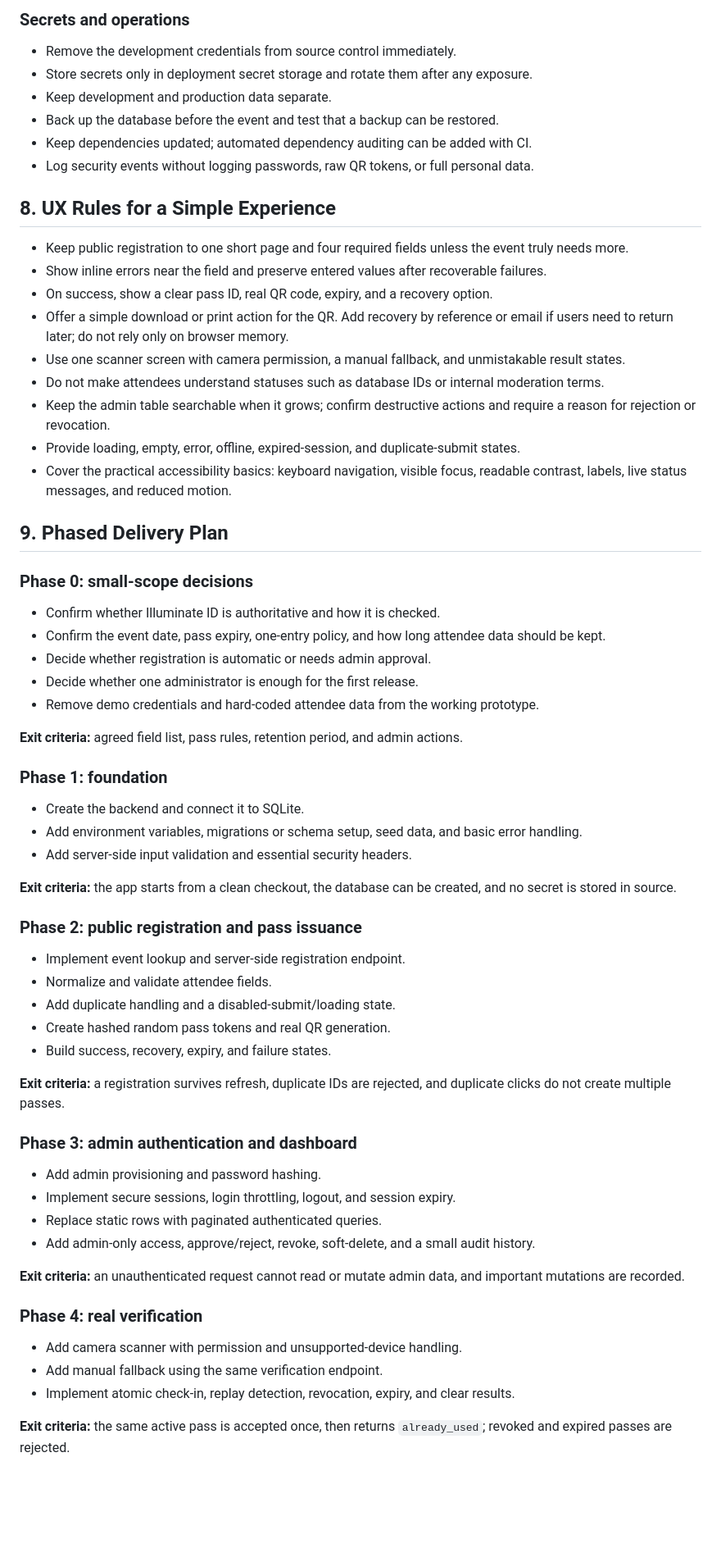
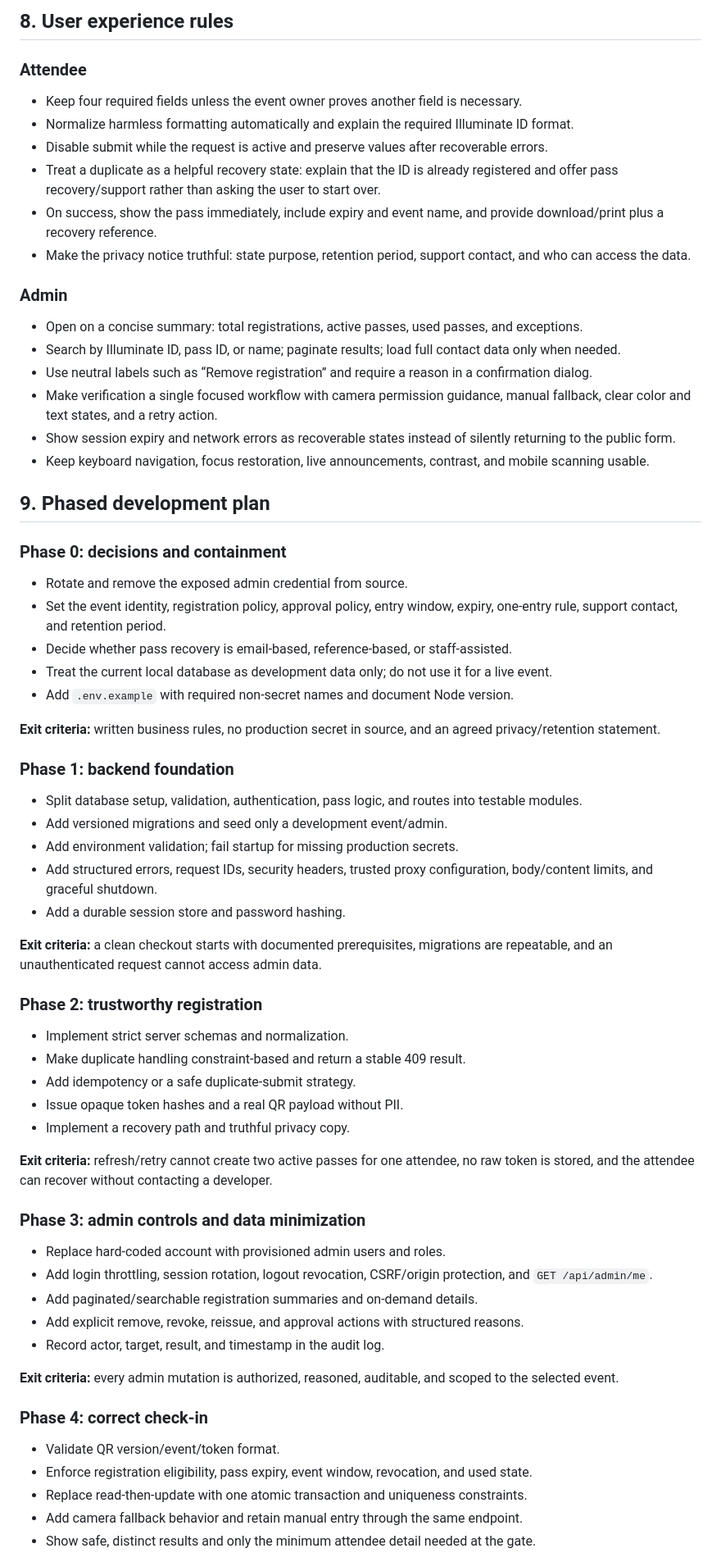
Before and after one commit to prajwal2867/illuminate-verification, a Markdown page: DEVELOPMENT_PLAN.md, the part around one of its changes. Shown at 82% size. Drawn GitHub-style; blank space fills up the shorter version.

Commit message:
Update development plan to reflect current build status and security gaps

```diff
--- a/DEVELOPMENT_PLAN.md
+++ b/DEVELOPMENT_PLAN.md
@@ -233,69 +244,71 @@ Only the server may transition a pass. A revoked, expired, or used pass must nev
 
-### Secrets and operations
+## 8. User experience rules
 
-- Remove the development credentials from source control immediately.
-- Store secrets only in deployment secret storage and rotate them after any exposure.
-- Keep development and production data separate.
-- Back up the database before the event and test that a backup can be restored.
-- Keep dependencies updated; automated dependency auditing can be added with CI.
-- Log security events without logging passwords, raw QR tokens, or full personal data.
+### Attendee
 
-## 8. UX Rules for a Simple Experience
+- Keep four required fields unless the event owner proves another field is necessary.
+- Normalize harmless formatting automatically and explain the required Illuminate ID format.
+- Disable submit while the request is active and preserve values after recoverable errors.
+- Treat a duplicate as a helpful recovery state: explain that the ID is already registered and offer pass recovery/support rather than asking the user to start over.
+- On success, show the pass immediately, include expiry and event name, and provide download/print plus a recovery reference.
+- Make the privacy notice truthful: state purpose, retention period, support contact, and who can access the data.
 
-- Keep public registration to one short page and four required fields unless the event truly needs more.
-- Show inline errors near the field and preserve entered values after recoverable failures.
-- On success, show a clear pass ID, real QR code, expiry, and a recovery option.
-- Offer a simple download or print action for the QR. Add recovery by reference or email if users need to return later; do not rely only on browser memory.
-- Use one scanner screen with camera permission, a manual fallback, and unmistakable result states.
-- Do not make attendees understand statuses such as database IDs or internal moderation terms.
-- Keep the admin table searchable when it grows; confirm destructive actions and require a reason for rejection or revocation.
-- Provide loading, empty, error, offline, expired-session, and duplicate-submit states.
-- Cover the practical accessibility basics: keyboard navigation, visible focus, readable contrast, labels, live status messages, and reduced motion.
+### Admin
 
-## 9. Phased Delivery Plan
+- Open on a concise summary: total registrations, active passes, used passes, and exceptions.
+- Search by Illuminate ID, pass ID, or name; paginate results; load full contact data only when needed.
+- Use neutral labels such as “Remove registration” and require a reason in a confirmation dialog.
+- Make verification a single focused workflow with camera permission guidance, manual fallback, clear color and text states, and a retry action.
+- Show session expiry and network errors as recoverable states instead of silently returning to the public form.
+- Keep keyboard navigation, focus restoration, live announcements, contrast, and mobile scanning usable.
 
-### Phase 0: small-scope decisions
+## 9. Phased development plan
 
-- Confirm whether Illuminate ID is authoritative and how it is checked.
-- Confirm the event date, pass expiry, one-entry policy, and how long attendee data should be kept.
-- Decide whether registration is automatic or needs admin approval.
-- Decide whether one administrator is enough for the first release.
-- Remove demo credentials and hard-coded attendee data from the working prototype.
+### Phase 0: decisions and containment
 
-**Exit criteria:** agreed field list, pass rules, retention period, and admin actions.
+- Rotate and remove the exposed admin credential from source.
+- Set the event identity, registration policy, approval policy, entry window, expiry, one-entry rule, support contact, and retention period.
+- Decide whether pass recovery is email-based, reference-based, or staff-assisted.
+- Treat the current local database as development data only; do not use it for a live event.
+- Add `.env.example` with required non-secret names and document Node version.
 
-### Phase 1: foundation
+**Exit criteria:** written business rules, no production secret in source, and an agreed privacy/retention statement.
 
-- Create the backend and connect it to SQLite.
-- Add environment variables, migrations or schema setup, seed data, and basic error handling.
-- Add server-side input validation and essential security headers.
+### Phase 1: backend foundation
 
-**Exit criteria:** the app starts from a clean checkout, the database can be created, and no secret is stored in source.
+- Split database setup, validation, authentication, pass logic, and routes into testable modules.
+- Add versioned migrations and seed only a development event/admin.
+- Add environment validation; fail startup for missing production secrets.
+- Add structured errors, request IDs, security headers, trusted proxy configuration, body/content limits, and graceful shutdown.
+- Add a durable session store and password hashing.
 
-### Phase 2: public registration and pass issuance
+**Exit criteria:** a clean checkout starts with documented prerequisites, migrations are repeatable, and an unauthenticated request cannot access admin data.
 
-- Implement event lookup and server-side registration endpoint.
-- Normalize and validate attendee fields.
-- Add duplicate handling and a disabled-submit/loading state.
-- Create hashed random pass tokens and real QR generation.
-- Build success, recovery, expiry, and failure states.
+### Phase 2: trustworthy registration
 
-**Exit criteria:** a registration survives refresh, duplicate IDs are rejected, and duplicate clicks do not create multiple passes.
+- Implement strict server schemas and normalization.
+- Make duplicate handling constraint-based and return a stable 409 result.
+- Add idempotency or a safe duplicate-submit strategy.
+- Issue opaque token hashes and a real QR payload without PII.
+- Implement a recovery path and truthful privacy copy.
 
-### Phase 3: admin authentication and dashboard
+**Exit criteria:** refresh/retry cannot create two active passes for one attendee, no raw token is stored, and the attendee can recover without contacting a developer.
 
-- Add admin provisioning and password hashing.
-- Implement secure sessions, login throttling, logout, and session expiry.
-- Replace static rows with paginated authenticated queries.
-- Add admin-only access, approve/reject, revoke, soft-delete, and a small audit history.
+### Phase 3: admin controls and data minimization
 
-**Exit criteria:** an unauthenticated request cannot read or mutate admin data, and important mutations are recorded.
+- Replace hard-coded account with provisioned admin users and roles.
+- Add login throttling, session rotation, logout revocation, CSRF/origin protection, and `GET /api/admin/me`.
+- Add paginated/searchable registration summaries and on-demand details.
+- Add explicit remove, revoke, reissue, and approval actions with structured reasons.
+- Record actor, target, result, and timestamp in the audit log.
 
-### Phase 4: real verification
+**Exit criteria:** every admin mutation is authorized, reasoned, auditable, and scoped to the selected event.
 
-- Add camera scanner with permission and unsupported-device handling.
-- Add manual fallback using the same verification endpoint.
-- Implement atomic check-in, replay detection, revocation, expiry, and clear results.
+### Phase 4: correct check-in
 
-**Exit criteria:** the same active pass is accepted once, then returns `already_used`; revoked and expired passes are rejected.
+- Validate QR version/event/token format.
+- Enforce registration eligibility, pass expiry, event window, revocation, and used state.
+- Replace read-then-update with one atomic transaction and uniqueness constraints.
+- Add camera fallback behavior and retain manual entry through the same endpoint.
+- Show safe, distinct results and only the minimum attendee detail needed at the gate.
 
```
Also changed, not shown: other parts of DEVELOPMENT_PLAN.md (+261 -241 lines).
